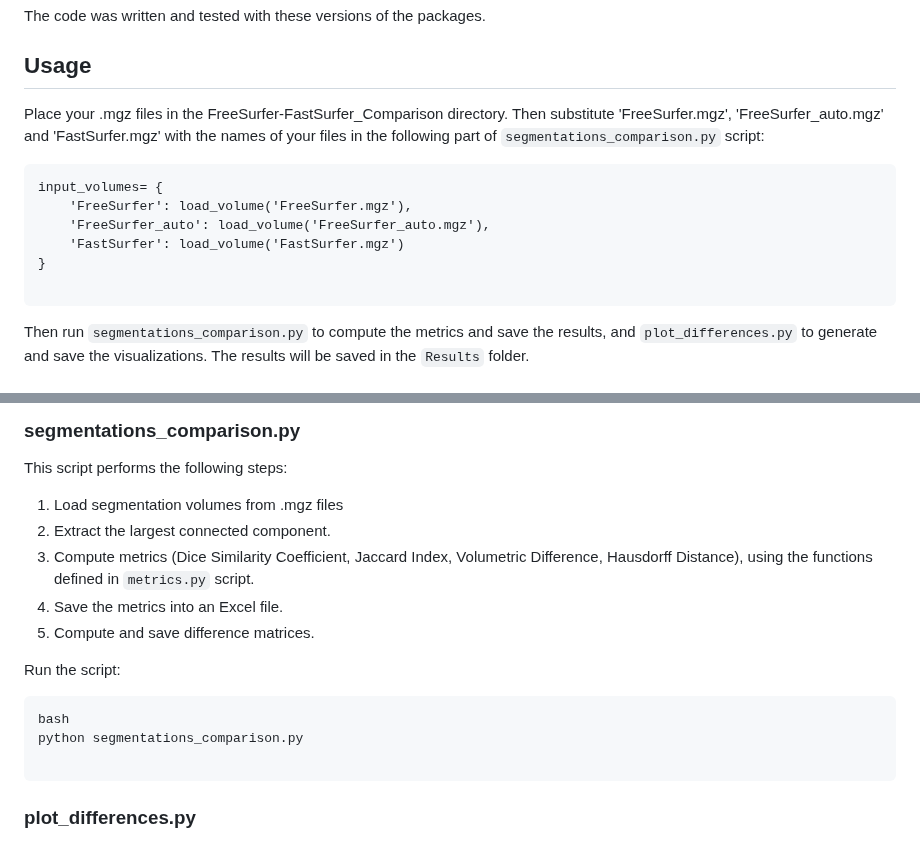
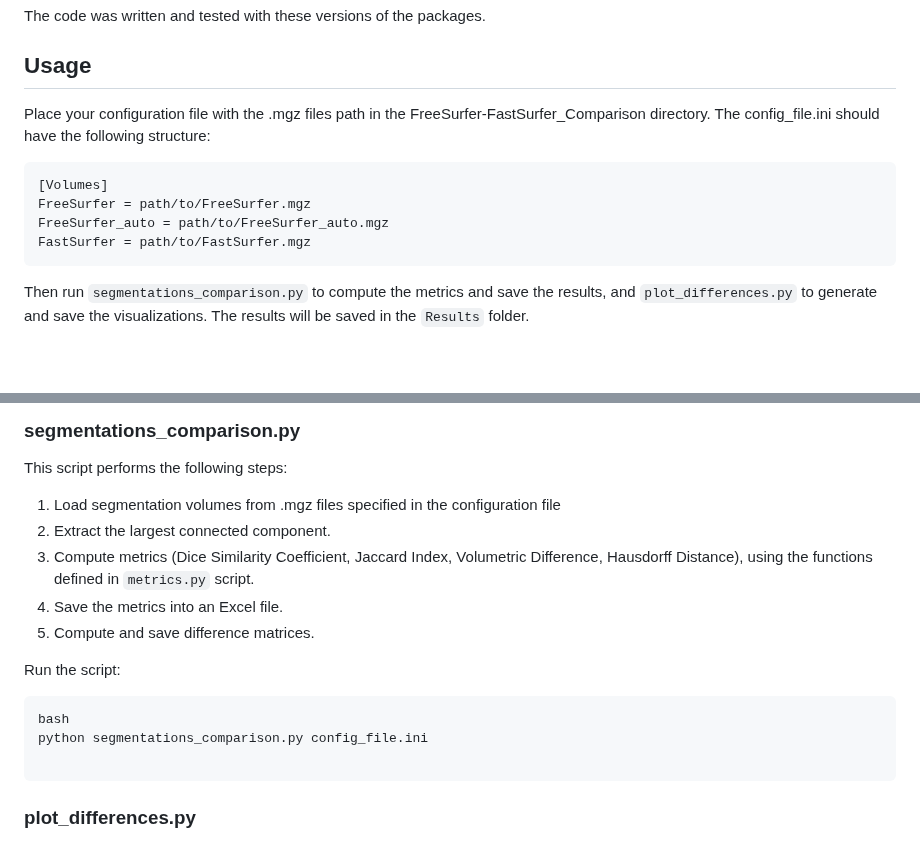
Before and after one commit to Maddi5/FreeSurfer-FastSurfer_Comparison, a Markdown page: README.md, 2 parts joined by grey strips. Drawn GitHub-style; blank space fills up the shorter version.

Commit message:
Update readme to include config file

````diff
--- a/README.md
+++ b/README.md
@@ -29,15 +29,13 @@ The code was written and tested with these versions of the packages.
 
 
 ## Usage
-Place your .mgz files in the FreeSurfer-FastSurfer_Comparison directory. Then substitute 'FreeSurfer.mgz', 'FreeSurfer_auto.mgz' and 'FastSurfer.mgz' with the names of your files in the following part of `segmentations_comparison.py` script:
+Place your configuration file with the .mgz files path in the FreeSurfer-FastSurfer_Comparison directory. The config_file.ini should have the following structure:
 
 ```
-input_volumes= {
-    'FreeSurfer': load_volume('FreeSurfer.mgz'),
-    'FreeSurfer_auto': load_volume('FreeSurfer_auto.mgz'),
-    'FastSurfer': load_volume('FastSurfer.mgz')
-}
-
+[Volumes]
+FreeSurfer = path/to/FreeSurfer.mgz
+FreeSurfer_auto = path/to/FreeSurfer_auto.mgz
+FastSurfer = path/to/FastSurfer.mgz
 ```
 Then run `segmentations_comparison.py` to compute the metrics and save the results, and `plot_differences.py` to generate and save the visualizations. The results will be saved in the `Results` folder.
 
@@ -103,7 +101,7 @@ This script contains the functions to select the slices for one specific view (A
 
 This script performs the following steps:
 
-1. Load segmentation volumes from .mgz files
+1. Load segmentation volumes from .mgz files specified in the configuration file
 2. Extract the largest connected component.
 3. Compute metrics (Dice Similarity Coefficient, Jaccard Index, Volumetric Difference, Hausdorff Distance), using the functions defined in `metrics.py` script.
 4. Save the metrics into an Excel file.
@@ -113,7 +111,7 @@ Run the script:
 
 ```
 bash
-python segmentations_comparison.py
+python segmentations_comparison.py config_file.ini
 
 ```
 
````
